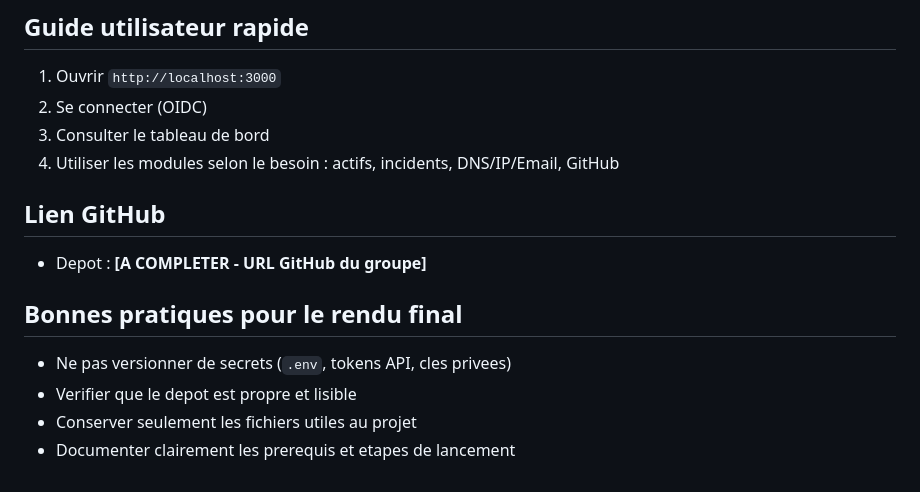
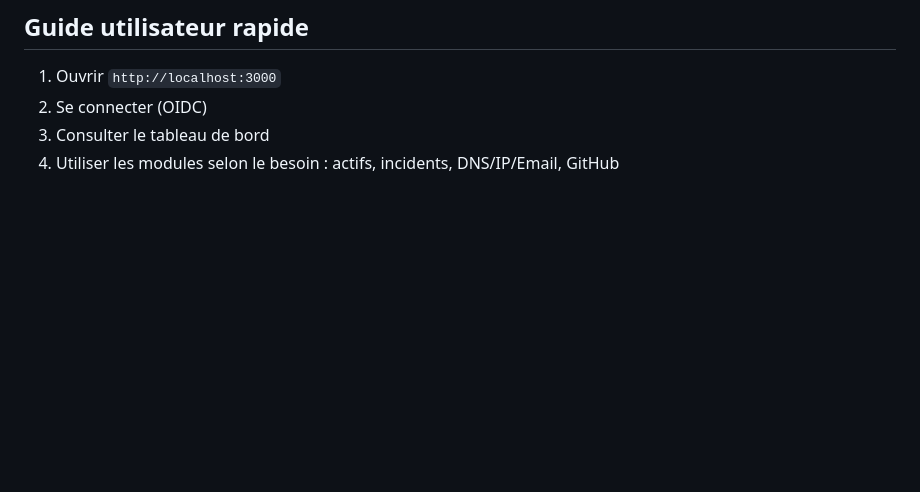
Before and after one commit to Idriss-Labidi/cybersentry, a Markdown page: README.md, the part around one of its changes. GitHub-like rendering; blank space fills up the shorter version.

```diff
--- a/README.md
+++ b/README.md
@@ -121,14 +122,3 @@ celery -A backend beat -l info
 2. Se connecter (OIDC)
 3. Consulter le tableau de bord
 4. Utiliser les modules selon le besoin : actifs, incidents, DNS/IP/Email, GitHub
-
-## Lien GitHub
-
-- Depot : **[A COMPLETER - URL GitHub du groupe]**
-
-## Bonnes pratiques pour le rendu final
-
-- Ne pas versionner de secrets (`.env`, tokens API, cles privees)
-- Verifier que le depot est propre et lisible
-- Conserver seulement les fichiers utiles au projet
-- Documenter clairement les prerequis et etapes de lancement
```
Also changed, not shown: other parts of README.md (+2 -1 lines).
